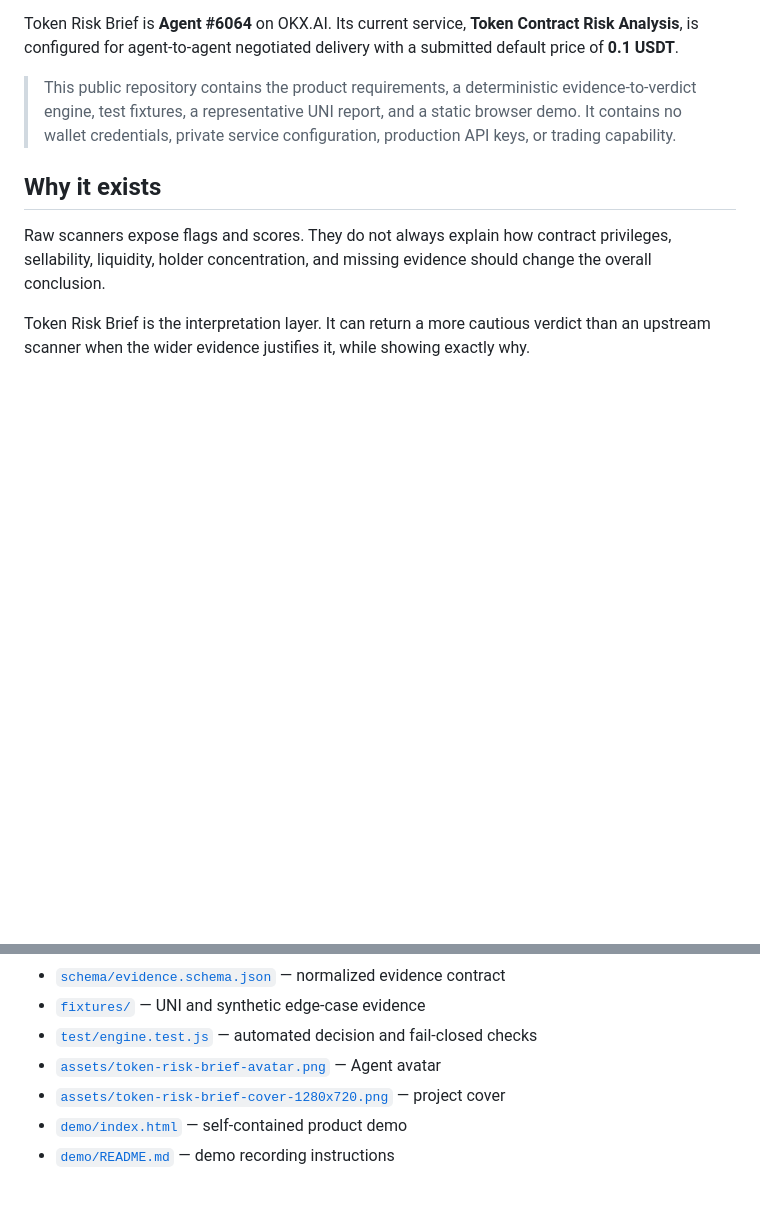
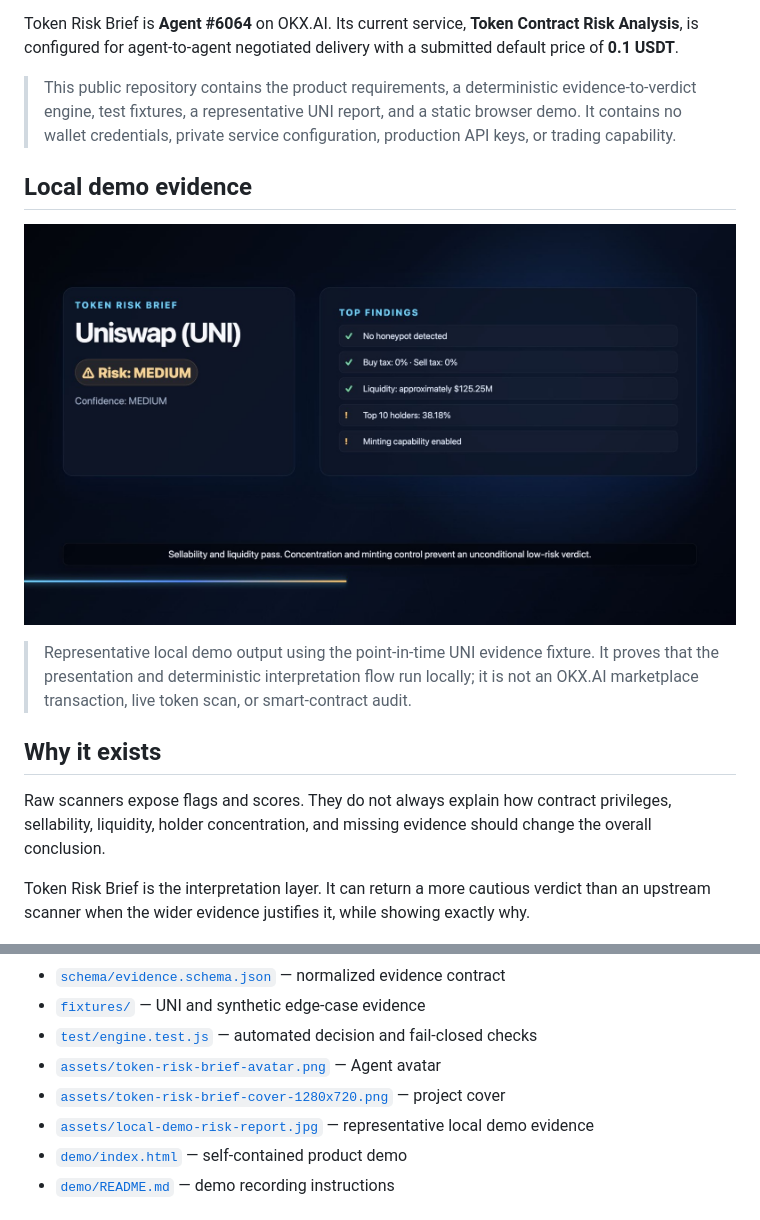
Before and after one commit to leini8891/Token-Risk-Brief, a Markdown page: README.md, 2 parts joined by grey strips. Drawn GitHub-style; pictures changed too: assets/local-demo-risk-report.jpg (added); blank space fills up the shorter version.

Commit message:
Add local demo evidence

```diff
--- a/README.md
+++ b/README.md
@@ -9,6 +9,12 @@ Token Risk Brief turns scattered token-security and market signals into a concis
 Token Risk Brief is **Agent #6064** on OKX.AI. Its current service, **Token Contract Risk Analysis**, is configured for agent-to-agent negotiated delivery with a submitted default price of **0.1 USDT**.
 
 > This public repository contains the product requirements, a deterministic evidence-to-verdict engine, test fixtures, a representative UNI report, and a static browser demo. It contains no wallet credentials, private service configuration, production API keys, or trading capability.
+
+## Local demo evidence
+
+![Token Risk Brief local demo showing the UNI Medium-risk verdict](assets/local-demo-risk-report.jpg)
+
+> Representative local demo output using the point-in-time UNI evidence fixture. It proves that the presentation and deterministic interpretation flow run locally; it is not an OKX.AI marketplace transaction, live token scan, or smart-contract audit.
 
 ## Why it exists
 
@@ -199,6 +205,7 @@ For screen-recording instructions, see the [demo guide](demo/README.md).
 - [`test/engine.test.js`](test/engine.test.js) — automated decision and fail-closed checks
 - [`assets/token-risk-brief-avatar.png`](assets/token-risk-brief-avatar.png) — Agent avatar
 - [`assets/token-risk-brief-cover-1280x720.png`](assets/token-risk-brief-cover-1280x720.png) — project cover
+- [`assets/local-demo-risk-report.jpg`](assets/local-demo-risk-report.jpg) — representative local demo evidence
 - [`demo/index.html`](demo/index.html) — self-contained product demo
 - [`demo/README.md`](demo/README.md) — demo recording instructions
 
```
